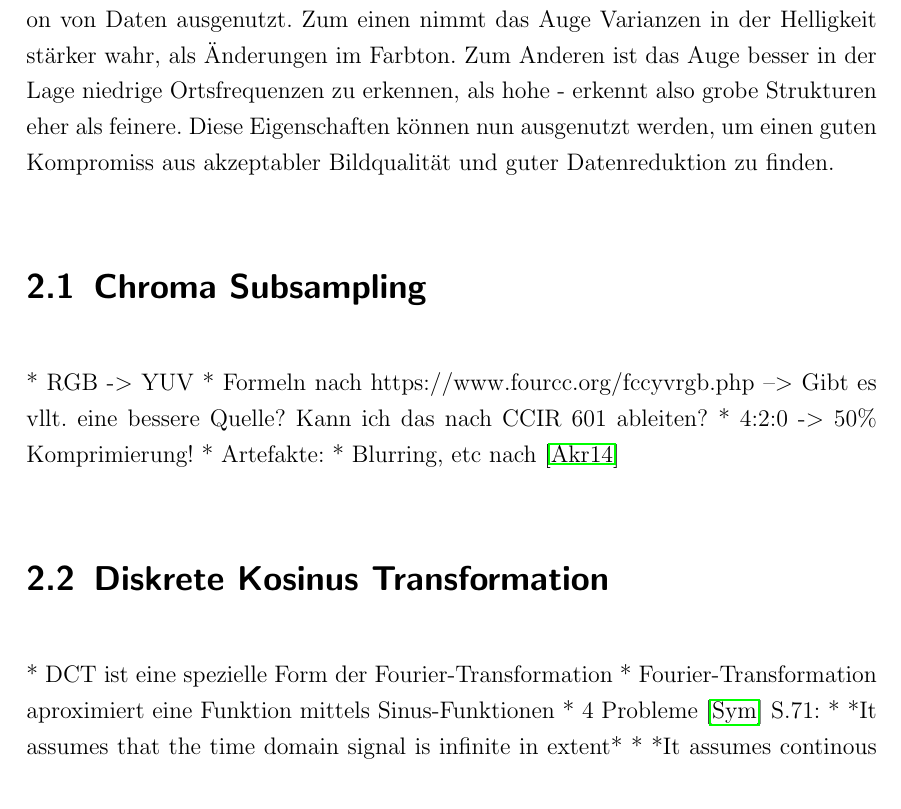
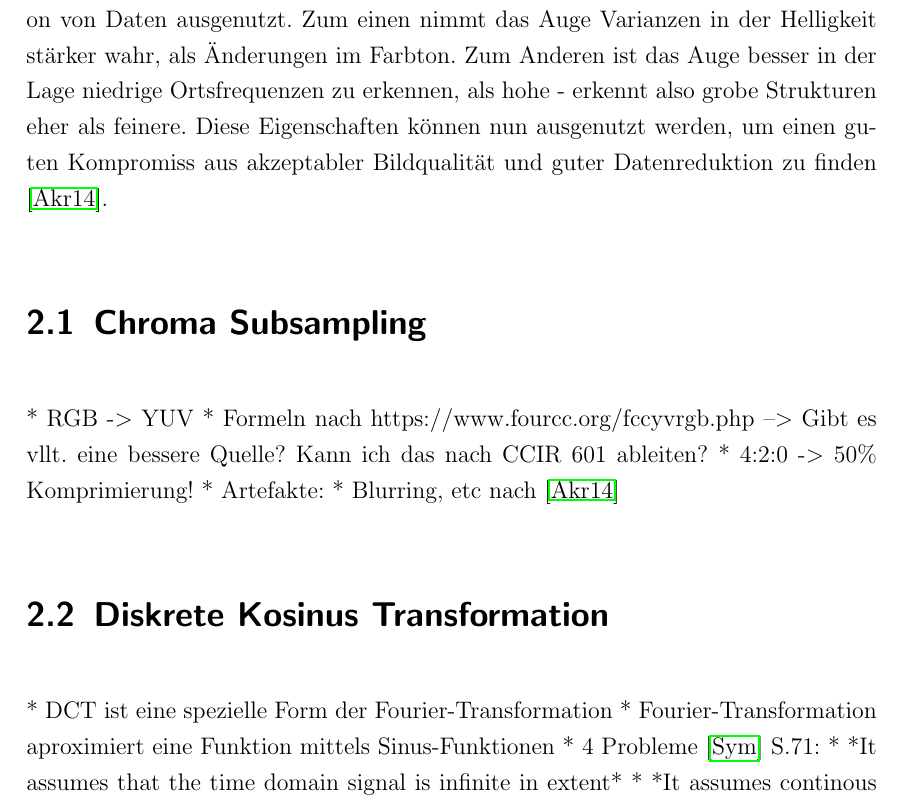
Before and after one commit to juxbo/Grundlagen-der-Videokompression---Wissenschaftliches-Arbeiten-I, a LaTeX thesis (Arbeit/master thesis template.tex, which reads Arbeit/chapters/irrelevanzredukton.tex): part of page 13 of 21, cut so that both start at the same text. Compiled offline with pdfLaTeX.

Commit message:
Zitat zur IR Einleitung dazu getan. Keine Ahnung, ob das überhaupt notwendig ist... Aber rausnehmen kann man ja immer

```diff
--- a/Arbeit/chapters/irrelevanzredukton.tex
+++ b/Arbeit/chapters/irrelevanzredukton.tex
@@ -15,7 +15,7 @@
 
 Die rohe Aufnahme eines Bildes bietet eine Fülle an Informationen. Mit Blick auf die Eigenschaften des menschlichen Sehsinns lässt sich hierbei allerdings feststellen, dass einige Informationen relevanter für das Erkennen eines Bildes sind, als andere. Die Irrelevanzreduktion beschäftigt sich mit der Trennung und Reduzierung von weniger wichtigen Informationen und bietet damit Methoden zur verlustbehafteten Datenkompression an.
 
-Bei der Videokompression werden im wesentlichen zwei Eigenschaften zur Reduktion von Daten ausgenutzt. Zum einen nimmt das Auge Varianzen in der Helligkeit stärker wahr, als Änderungen im Farbton. Zum Anderen ist das Auge besser in der Lage niedrige Ortsfrequenzen zu erkennen, als hohe - erkennt also grobe Strukturen eher als feinere. Diese Eigenschaften können nun ausgenutzt werden, um einen guten Kompromiss aus akzeptabler Bildqualität und guter Datenreduktion zu finden.
+Bei der Videokompression werden im wesentlichen zwei Eigenschaften zur Reduktion von Daten ausgenutzt. Zum einen nimmt das Auge Varianzen in der Helligkeit stärker wahr, als Änderungen im Farbton. Zum Anderen ist das Auge besser in der Lage niedrige Ortsfrequenzen zu erkennen, als hohe - erkennt also grobe Strukturen eher als feinere. Diese Eigenschaften können nun ausgenutzt werden, um einen guten Kompromiss aus akzeptabler Bildqualität und guter Datenreduktion zu finden \cite{akramullah_digital_2014}.
 %Dies liegt vor allem an der ungleichen Verteilung von Stäben und Zapfen in der Netzhaut des menschlichen Auges.
 
 
```
Also changed, not shown: Arbeit/master thesis template.pdf.
